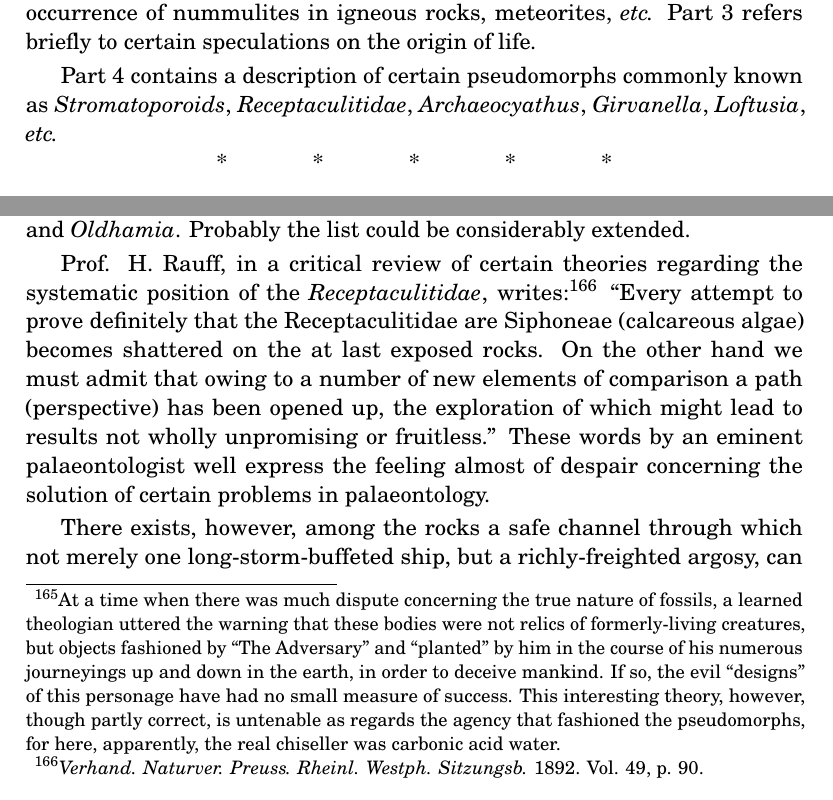
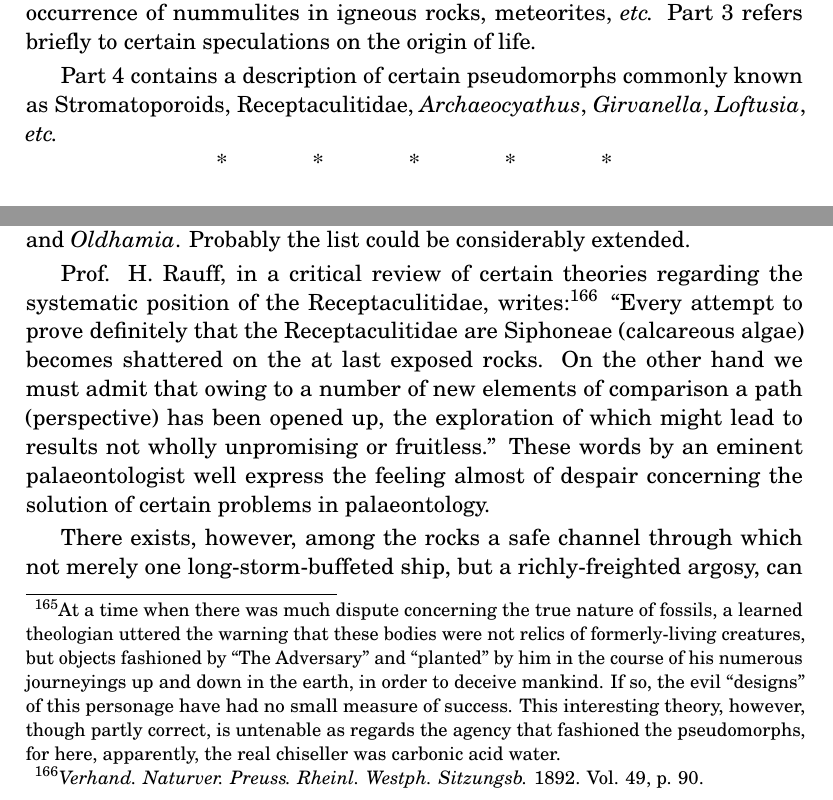
Before and after one commit to solaranamnesis/randolph-kirkpatrick, a LaTeX document (nummulosphere/part-3-full-text-english.tex): two parts of pages 27 and 153 of 367, joined at a grey line, cut so that both start at the same text. Compiled offline with pdfLaTeX.

Commit message:
Update part-3-full-text-english.tex

```diff
--- a/nummulosphere/part-3-full-text-english.tex
+++ b/nummulosphere/part-3-full-text-english.tex
@@ -221,7 +221,7 @@ In Part 1 evidence is brought together showing the strong \emph{a priori} reason
 
 A chapter on the ocean\index{ocean} is followed by one on a typical benthoplankton\index{benthoplankton} rock, \emph{viz.}, chalk\index{chalk}. Next follows a chapter on a more changed rock of a similar nature, \emph{viz.}, \emph{Eozoön}\index{Eozoön}, and, again, one on those still more changed benthoplankton\index{benthoplankton} structures commonly known as igneous rocks and meteorites\index{meteorite}. In Part 2 is given a description of the genus \emph{Nummulites}\index{Nummulites}, followed by an account of the occurrence of nummulites\index{nummulites} in igneous rocks, meteorites\index{meteorite}, \emph{etc.} Part 3 refers briefly to certain speculations on the origin of life.
 
-Part 4 contains a description of certain pseudomorphs commonly known as \emph{Stromatoporoids\index{Stromatoporoids}}, \emph{Receptaculitidae}, \emph{Archaeocyathus}, \emph{Girvanella}\index{Girvanella}, \emph{Loftusia}\index{Loftusia}, \emph{etc.}
+Part 4 contains a description of certain pseudomorphs commonly known as Stromatoporoids\index{Stromatoporoids}, Receptaculitidae, \emph{Archaeocyathus}, \emph{Girvanella}\index{Girvanella}, \emph{Loftusia}\index{Loftusia}, \emph{etc.}
 
 \centerline{*\hspace{15mm}*\hspace{15mm}*\hspace{15mm}*\hspace{15mm}*}
 \bigskip
@@ -1971,7 +1971,7 @@ The shaping effect of chemical and physical forces acting on limestone\index{lim
 
 Some pseudomorphs mislead no one, or only the ignorant, but even trained observers have been deceived by others. Among the latter kind are the following:-- Stromatoporoids\index{Stromatoporoids}, \emph{Eozoön}\index{Eozoön}, Spongiostromidae, Archaeocyathidae, Receptaculitidae, \emph{Loftusia}\index{Loftusia}, \emph{Parkeria}\index{Parkeria}, \emph{Cyclocrinus}, Syringosphaeridae, \emph{Girvanella}\index{Girvanella}, \emph{Vermiporella}, \emph{Palaeoporella}, \emph{Saccammina carteri}, \emph{Mitcheldeania}\index{Mitcheldeania}, and \emph{Oldhamia}\index{Oldhamia}. Probably the list could be considerably extended.
 
-Prof. H. Rauff, in a critical review of certain theories regarding the systematic position of the \emph{Receptaculitidae}, writes:\footnote{\emph{Verhand. Naturver. Preuss. Rheinl. Westph. Sitzungsb.} 1892. Vol. 49, p. 90.} ``Every attempt to prove definitely that the Receptaculitidae are Siphoneae (calcareous algae) becomes shattered on the at last exposed rocks. On the other hand we must admit that owing to a number of new elements of comparison a path (perspective) has been opened up, the exploration of which might lead to results not wholly unpromising or fruitless.'' These words by an eminent palaeontologist well express the feeling almost of despair concerning the solution of certain problems in palaeontology.
+Prof. H. Rauff, in a critical review of certain theories regarding the systematic position of the Receptaculitidae, writes:\footnote{\emph{Verhand. Naturver. Preuss. Rheinl. Westph. Sitzungsb.} 1892. Vol. 49, p. 90.} ``Every attempt to prove definitely that the Receptaculitidae are Siphoneae (calcareous algae) becomes shattered on the at last exposed rocks. On the other hand we must admit that owing to a number of new elements of comparison a path (perspective) has been opened up, the exploration of which might lead to results not wholly unpromising or fruitless.'' These words by an eminent palaeontologist well express the feeling almost of despair concerning the solution of certain problems in palaeontology.
 
 There exists, however, among the rocks a safe channel through which not merely one long-storm-buffeted ship, but a richly-freighted argosy, can be safely piloted into harbour. The ``Nummulitic Channel,'' for such is its name, has escaped discovery owing to being covered with flotsam and jetsam (osmotic patterns) carried by currents.
 
```
Also changed, not shown: nummulosphere/part-3-full-text-english.tex (2 more changed lines).
